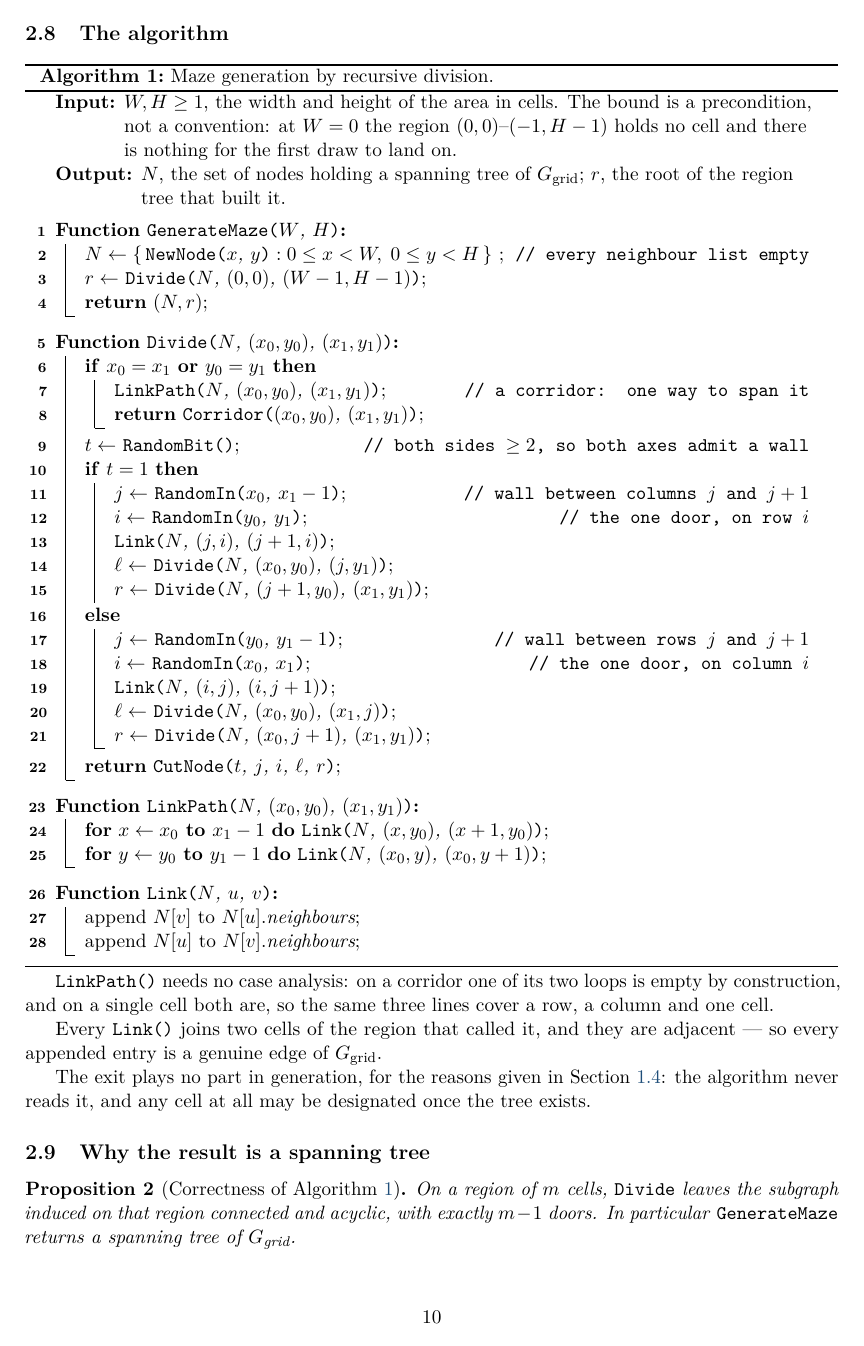
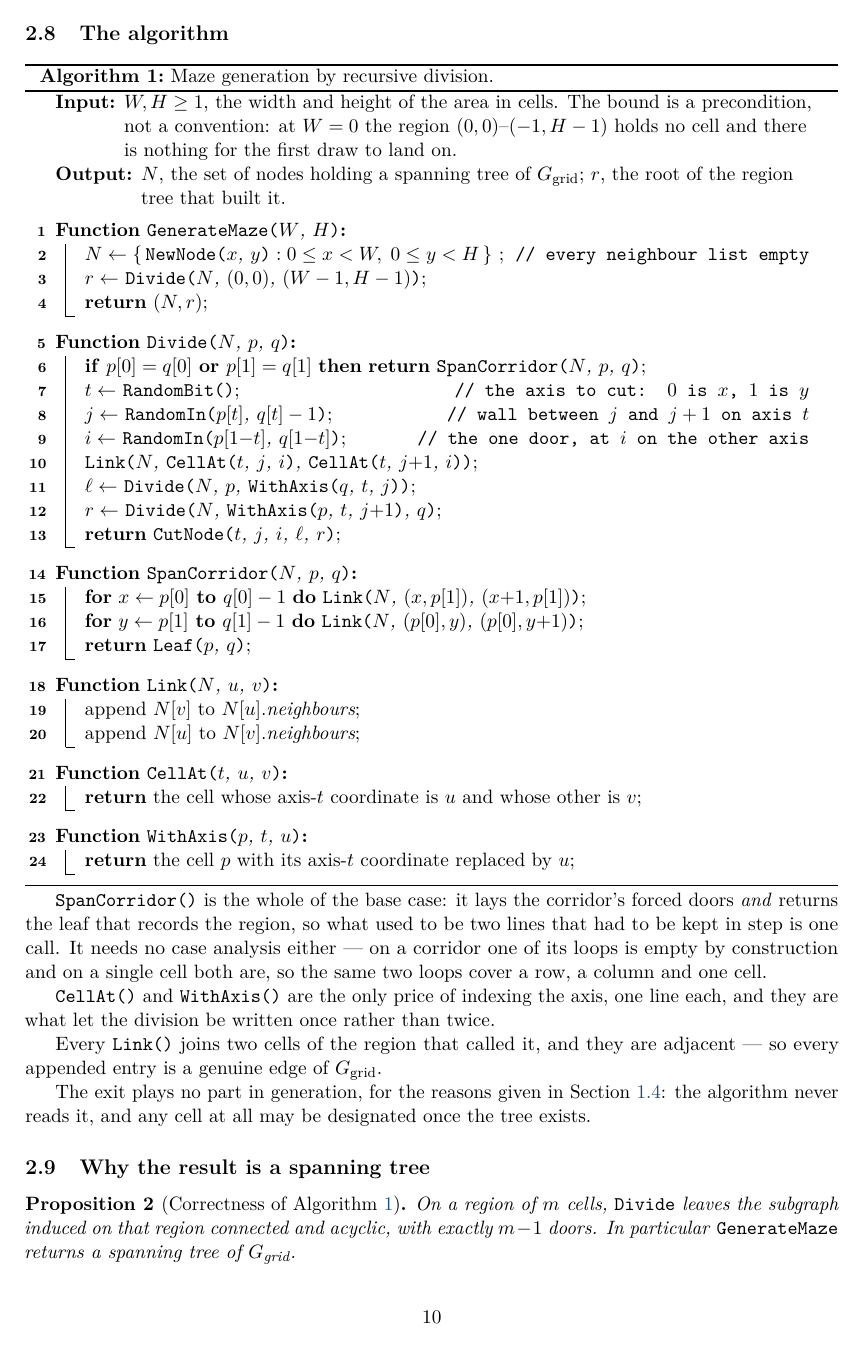
Before and after one commit to Tewf/University-Coursework, a LaTeX paper (Master/M1/S7/AlgorithmicProblemSolving/APP1-maze/report/main.tex, which reads Master/M1/S7/AlgorithmicProblemSolving/APP1-maze/report/sections/02-maze-generation-into-graph/section.tex): page 10 of 11. Compiled offline with pdfLaTeX.

Commit message:
Write the division once, by indexing the axis instead of naming it
Divide carried two branches that were the same six lines with x and y
exchanged. That is the shape where a transcription slip hides: each branch
reads correctly on its own, and only comparing them against each other shows
the error. Letting t name the axis being cut -- 0 for x, 1 for y -- and
reaching a cell's coordinates by index collapses them into one branch, taking
Divide from seventeen lines to nine. The price is two one-line helpers, CellAt
and WithAxis. Checked against the two-branch version on the same random stream
over 3300 runs across 110 shapes: identical edge sets every time.

LinkPath and the Corridor leaf constructor are merged into SpanCorridor, which
lays the corridor's forced doors and returns the leaf recording them. They were
two consecutive lines taking the same arguments and having to be kept in step,
which read as redundancy rather than as one base case.

Also says why one column wide is x0 = x1 and not a difference of one: both
corners are cells of the region, so the width is x1 - x0 + 1, and a difference
of one is a region two columns wide.

```diff
--- a/Master/M1/S7/AlgorithmicProblemSolving/APP1-maze/report/sections/02-maze-generation-into-graph/section.tex
+++ b/Master/M1/S7/AlgorithmicProblemSolving/APP1-maze/report/sections/02-maze-generation-into-graph/section.tex
@@ -191,10 +214,12 @@ cut, only that one was.
 \SetKwFunction{RandomIn}{RandomIn}
 \SetKwFunction{RandomBit}{RandomBit}
 \SetKwFunction{Link}{Link}
-\SetKwFunction{LinkPath}{LinkPath}
-\SetKwFunction{Leaf}{Corridor}
+\SetKwFunction{Span}{SpanCorridor}
+\SetKwFunction{Leaf}{Leaf}
 \SetKwFunction{NodeOf}{CutNode}
 \SetKwFunction{NewNode}{NewNode}
+\SetKwFunction{CellAt}{CellAt}
+\SetKwFunction{WithAxis}{WithAxis}
 \KwIn{$W,H\ge1$, the width and height of the area in cells. The bound is a
       precondition, not a convention: at $W=0$ the region $\region{0,0}{-1,H-1}$
       holds no cell and there is nothing for the first draw to land on.}
@@ -208,42 +233,45 @@ cut, only that one was.
   \Return $(N,r)$\;
 }
 \BlankLine
-\Fn{\Divide{$N$, $(x_0,y_0)$, $(x_1,y_1)$}}{
-  \If{$x_0=x_1$ \textup{\textbf{or}} $y_0=y_1$}{
-    \LinkPath{$N$, $(x_0,y_0)$, $(x_1,y_1)$}\tcp*{a corridor: one way to span it}
-    \Return \Leaf{$(x_0,y_0)$, $(x_1,y_1)$}\;
-  }
-  $t \leftarrow$ \RandomBit{}\tcp*{both sides $\ge2$, so both axes admit a wall}
-  \eIf{$t=1$}{
-    $j \leftarrow$ \RandomIn{$x_0$, $x_1-1$}\tcp*{wall between columns $j$ and $j+1$}
-    $i \leftarrow$ \RandomIn{$y_0$, $y_1$}\tcp*{the one door, on row $i$}
-    \Link{$N$, $(j,i)$, $(j+1,i)$}\;
-    $\ell \leftarrow$ \Divide{$N$, $(x_0,y_0)$, $(j,y_1)$}\;
-    $r \leftarrow$ \Divide{$N$, $(j+1,y_0)$, $(x_1,y_1)$}\;
-  }{
-    $j \leftarrow$ \RandomIn{$y_0$, $y_1-1$}\tcp*{wall between rows $j$ and $j+1$}
-    $i \leftarrow$ \RandomIn{$x_0$, $x_1$}\tcp*{the one door, on column $i$}
-    \Link{$N$, $(i,j)$, $(i,j+1)$}\;
-    $\ell \leftarrow$ \Divide{$N$, $(x_0,y_0)$, $(x_1,j)$}\;
-    $r \leftarrow$ \Divide{$N$, $(x_0,j+1)$, $(x_1,y_1)$}\;
-  }
+\Fn{\Divide{$N$, $p$, $q$}}{
+  \lIf{$p[0]=q[0]$ \textup{\textbf{or}} $p[1]=q[1]$}{\Return \Span{$N$, $p$, $q$}}
+  $t \leftarrow$ \RandomBit{}\tcp*{the axis to cut: $0$ is $x$, $1$ is $y$}
+  $j \leftarrow$ \RandomIn{$p[t]$, $q[t]-1$}\tcp*{wall between $j$ and $j+1$ on axis $t$}
+  $i \leftarrow$ \RandomIn{$p[1{-}t]$, $q[1{-}t]$}\tcp*{the one door, at $i$ on the other axis}
+  \Link{$N$, \CellAt{$t$, $j$, $i$}, \CellAt{$t$, $j{+}1$, $i$}}\;
+  $\ell \leftarrow$ \Divide{$N$, $p$, \WithAxis{$q$, $t$, $j$}}\;
+  $r \leftarrow$ \Divide{$N$, \WithAxis{$p$, $t$, $j{+}1$}, $q$}\;
   \Return \NodeOf{$t$, $j$, $i$, $\ell$, $r$}\;
 }
 \BlankLine
-\Fn{\LinkPath{$N$, $(x_0,y_0)$, $(x_1,y_1)$}}{
-  \lFor{$x \leftarrow x_0$ \KwTo $x_1-1$}{\Link{$N$, $(x,y_0)$, $(x+1,y_0)$}}
-  \lFor{$y \leftarrow y_0$ \KwTo $y_1-1$}{\Link{$N$, $(x_0,y)$, $(x_0,y+1)$}}
+\Fn{\Span{$N$, $p$, $q$}}{
+  \lFor{$x \leftarrow p[0]$ \KwTo $q[0]-1$}{\Link{$N$, $(x,p[1])$, $(x{+}1,p[1])$}}
+  \lFor{$y \leftarrow p[1]$ \KwTo $q[1]-1$}{\Link{$N$, $(p[0],y)$, $(p[0],y{+}1)$}}
+  \Return \Leaf{$p$, $q$}\;
 }
 \BlankLine
 \Fn{\Link{$N$, $u$, $v$}}{
   append $N[v]$ to $N[u].\textit{neighbours}$\;
   append $N[u]$ to $N[v].\textit{neighbours}$\;
 }
+\BlankLine
+\Fn{\CellAt{$t$, $u$, $v$}}{
+  \Return the cell whose axis-$t$ coordinate is $u$ and whose other is $v$\;
+}
+\BlankLine
+\Fn{\WithAxis{$p$, $t$, $u$}}{
+  \Return the cell $p$ with its axis-$t$ coordinate replaced by $u$\;
+}
 \end{algorithm}
 
-\LinkPath{} needs no case analysis: on a corridor one of its two loops is empty
-by construction, and on a single cell both are, so the same three lines cover a
-row, a column and one cell.
+\Span{} is the whole of the base case: it lays the corridor's forced doors
+\emph{and} returns the leaf that records the region, so what used to be two
+lines that had to be kept in step is one call. It needs no case analysis
+either --- on a corridor one of its loops is empty by construction and on a
+single cell both are, so the same two loops cover a row, a column and one cell.
+
+\CellAt{} and \WithAxis{} are the only price of indexing the axis, one line
+each, and they are what let the division be written once rather than twice.
 
 Every \Link{} joins two cells of the region that called it, and they are
 adjacent --- so every appended entry is a genuine edge of $\gridgraph$.
```
Also changed, not shown: Master/M1/S7/AlgorithmicProblemSolving/APP1-maze/report/sections/02-maze-generation-into-graph/figure-one-division-step.tex (+7 -6 lines), Master/M1/S7/AlgorithmicProblemSolving/APP1-maze/report/sections/02-maze-generation-into-graph/figure-region-tree.tex (+3 -3 lines), Master/M1/S7/AlgorithmicProblemSolving/APP1-maze/report/main.pdf, Master/M1/S7/AlgorithmicProblemSolving/APP1-maze/report/sections/02-maze-generation-into-graph/section.tex (56 more changed lines).
